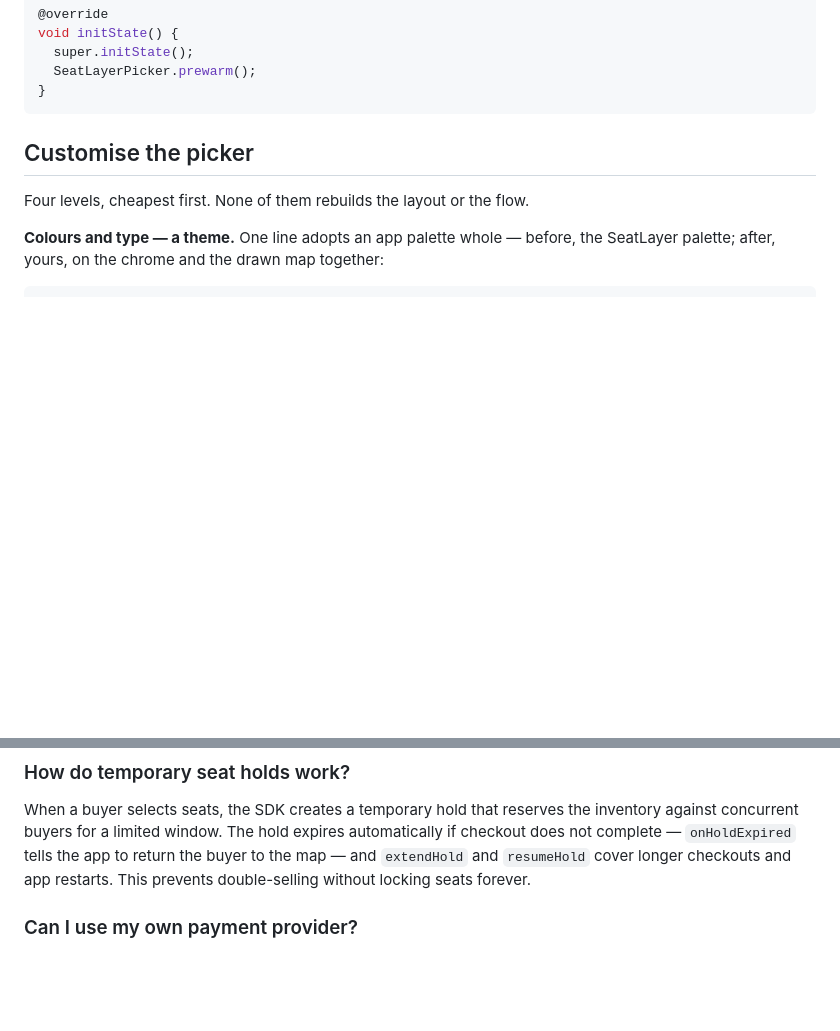
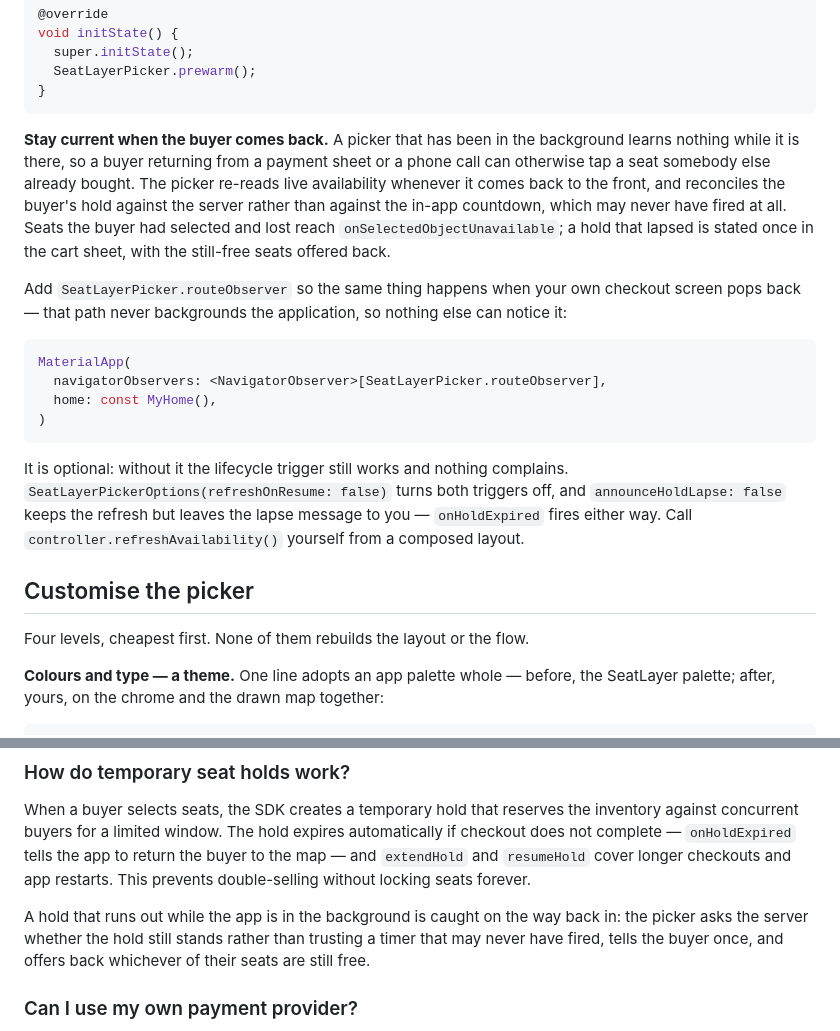
Before and after one commit to seatlayer/seatlayer-flutter, a Markdown page: README.md, 2 parts joined by grey strips. Rendered like a GitHub page; blank space fills up the shorter version.

Commit message:
docs: describe the resume refresh, the lapsed-hold message and the offered access needs

````diff
--- a/README.md
+++ b/README.md
@@ -124,6 +124,32 @@ void initState() {
   SeatLayerPicker.prewarm();
 }
 ```
+
+**Stay current when the buyer comes back.** A picker that has been in the
+background learns nothing while it is there, so a buyer returning from a
+payment sheet or a phone call can otherwise tap a seat somebody else already
+bought. The picker re-reads live availability whenever it comes back to the
+front, and reconciles the buyer's hold against the server rather than against
+the in-app countdown, which may never have fired at all. Seats the buyer had
+selected and lost reach `onSelectedObjectUnavailable`; a hold that lapsed is
+stated once in the cart sheet, with the still-free seats offered back.
+
+Add `SeatLayerPicker.routeObserver` so the same thing happens when your own
+checkout screen pops back — that path never backgrounds the application, so
+nothing else can notice it:
+
+```dart
+MaterialApp(
+  navigatorObservers: <NavigatorObserver>[SeatLayerPicker.routeObserver],
+  home: const MyHome(),
+)
+```
+
+It is optional: without it the lifecycle trigger still works and nothing
+complains. `SeatLayerPickerOptions(refreshOnResume: false)` turns both triggers
+off, and `announceHoldLapse: false` keeps the refresh but leaves the lapse
+message to you — `onHoldExpired` fires either way. Call
+`controller.refreshAvailability()` yourself from a composed layout.
 
 ## Customise the picker
 
@@ -447,6 +473,11 @@ return the buyer to the map — and `extendHold` and `resumeHold` cover longer
 checkouts and app restarts. This prevents double-selling without locking seats
 forever.
 
+A hold that runs out while the app is in the background is caught on the way
+back in: the picker asks the server whether the hold still stands rather than
+trusting a timer that may never have fired, tells the buyer once, and offers
+back whichever of their seats are still free.
+
 ### Can I use my own payment provider?
 
 Yes. SeatLayer never processes payment inside the seat map. The app hands the
````
Also changed, not shown: CHANGELOG.md (+27 -0 lines).
